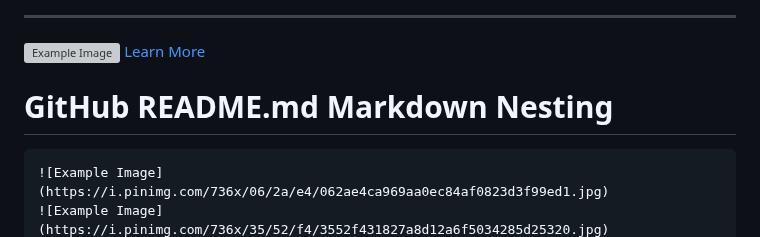
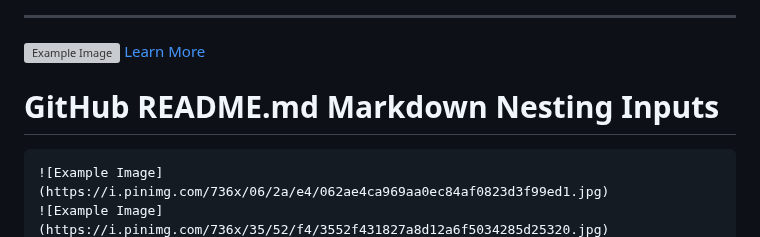
Before and after one commit to aminbiography/github-algorithms, a Markdown page: README.md, the part around the change. Drawn GitHub-style; grey boxes are pictures that could not be loaded.

````diff
--- a/README.md
+++ b/README.md
@@ -30,7 +30,7 @@
 ![Example Image](https://via.placeholder.com/150)
 [Learn More](https://example.com)
 
-# GitHub README.md Markdown Nesting
+# GitHub README.md Markdown Nesting Inputs
 
 ```
 ![Example Image](https://i.pinimg.com/736x/06/2a/e4/062ae4ca969aa0ec84af0823d3f99ed1.jpg)
````
